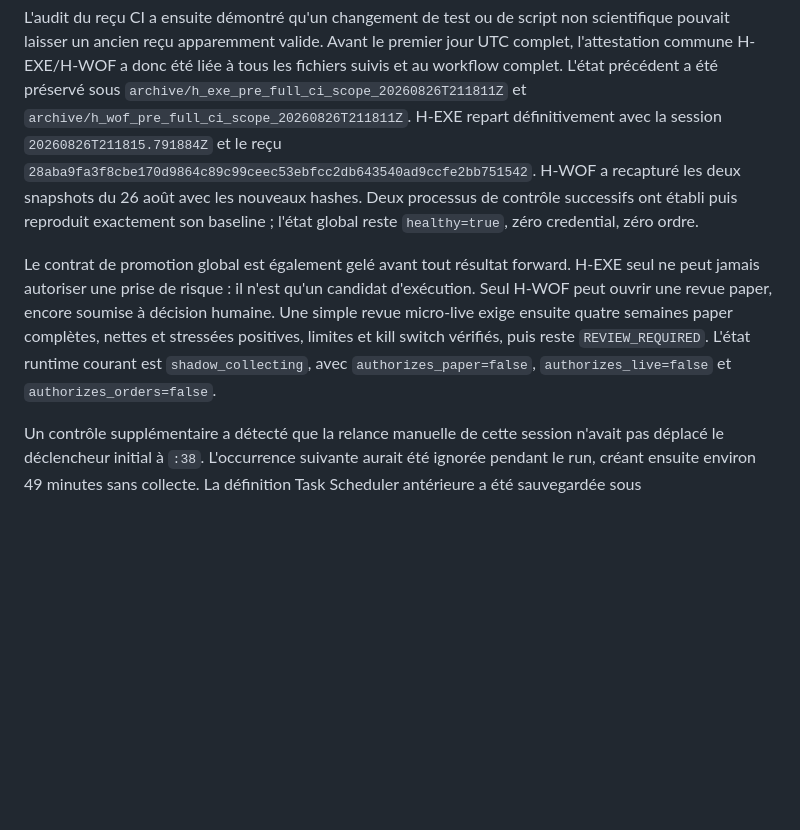
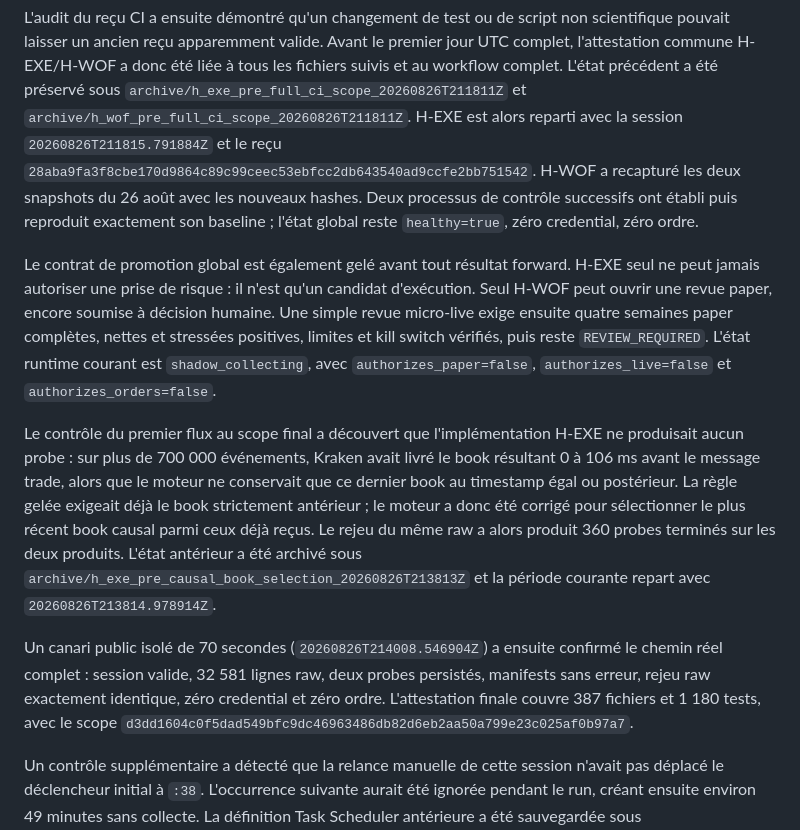
Before and after one commit to Damso74/kraken-alpha-agent, a Markdown page: reports/EDGE_SPRINT_PRODUCTION_STATUS.md, the part around the change. Drawn GitHub-style; blank space fills up the shorter version.

Commit message:
docs: record causal H-EXE feed correction

```diff
--- a/reports/EDGE_SPRINT_PRODUCTION_STATUS.md
+++ b/reports/EDGE_SPRINT_PRODUCTION_STATUS.md
@@ -128,7 +128,7 @@ scientifique pouvait laisser un ancien reçu apparemment valide. Avant le premie
 jour UTC complet, l'attestation commune H-EXE/H-WOF a donc été liée à tous les
 fichiers suivis et au workflow complet. L'état précédent a été préservé sous
 `archive/h_exe_pre_full_ci_scope_20260826T211811Z` et
-`archive/h_wof_pre_full_ci_scope_20260826T211811Z`. H-EXE repart définitivement
+`archive/h_wof_pre_full_ci_scope_20260826T211811Z`. H-EXE est alors reparti
 avec la session `20260826T211815.791884Z` et le reçu
 `28aba9fa3f8cbe170d9864c89c99ceec53ebfcc2db643540ad9ccfe2bb751542`.
 H-WOF a recapturé les deux snapshots du 26 août avec les nouveaux hashes. Deux
@@ -143,6 +143,23 @@ complètes, nettes et stressées positives, limites et kill switch vérifiés, p
 reste `REVIEW_REQUIRED`. L'état runtime courant est `shadow_collecting`, avec
 `authorizes_paper=false`, `authorizes_live=false` et
 `authorizes_orders=false`.
+
+Le contrôle du premier flux au scope final a découvert que l'implémentation
+H-EXE ne produisait aucun probe : sur plus de 700 000 événements, Kraken avait
+livré le book résultant 0 à 106 ms avant le message trade, alors que le moteur ne
+conservait que ce dernier book au timestamp égal ou postérieur. La règle gelée
+exigeait déjà le book strictement antérieur ; le moteur a donc été corrigé pour
+sélectionner le plus récent book causal parmi ceux déjà reçus. Le rejeu du même
+raw a alors produit 360 probes terminés sur les deux produits. L'état antérieur
+a été archivé sous
+`archive/h_exe_pre_causal_book_selection_20260826T213813Z` et la période courante
+repart avec `20260826T213814.978914Z`.
+
+Un canari public isolé de 70 secondes (`20260826T214008.546904Z`) a ensuite
+confirmé le chemin réel complet : session valide, 32 581 lignes raw, deux probes
+persistés, manifests sans erreur, rejeu raw exactement identique, zéro credential
+et zéro ordre. L'attestation finale couvre 387 fichiers et 1 180 tests, avec le
+scope `d3dd1604c0f5dad549bfc9dc46963486db82d6eb2aa50a799e23c025af0b97a7`.
 
 Un contrôle supplémentaire a détecté que la relance manuelle de cette session
 n'avait pas déplacé le déclencheur initial à `:38`. L'occurrence suivante aurait
```
Also changed, not shown: docs/EXECUTION_TOXICITY_OPS.md (+7 -0 lines).
